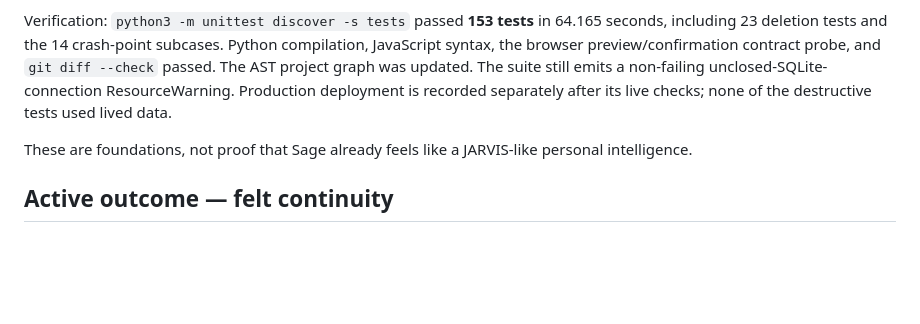
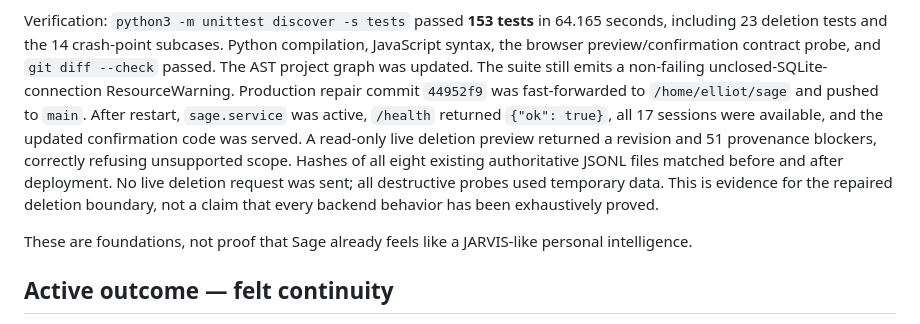
Before and after one commit to 91nedlawnavi-svg/sage, a Markdown page: docs/MILESTONE.md, the part around the change. Drawn GitHub-style; blank space fills up the shorter version.

Commit message:
docs: record deletion repair deployment

```diff
--- a/docs/MILESTONE.md
+++ b/docs/MILESTONE.md
@@ -102,8 +102,15 @@ Verification: `python3 -m unittest discover -s tests` passed **153 tests** in
 Python compilation, JavaScript syntax, the browser preview/confirmation
 contract probe, and `git diff --check` passed. The AST project graph was updated.
 The suite still emits a non-failing unclosed-SQLite-connection ResourceWarning.
-Production deployment is recorded separately after its live checks; none of
-the destructive tests used lived data.
+Production repair commit `44952f9` was fast-forwarded to `/home/elliot/sage`
+and pushed to `main`. After restart, `sage.service` was active, `/health`
+returned `{"ok": true}`, all 17 sessions were available, and the updated
+confirmation code was served. A read-only live deletion preview returned a
+revision and 51 provenance blockers, correctly refusing unsupported scope.
+Hashes of all eight existing authoritative JSONL files matched before and
+after deployment. No live deletion request was sent; all destructive probes
+used temporary data. This is evidence for the repaired deletion boundary,
+not a claim that every backend behavior has been exhaustively proved.
 
 These are foundations, not proof that Sage already feels like a JARVIS-like
 personal intelligence.
```
